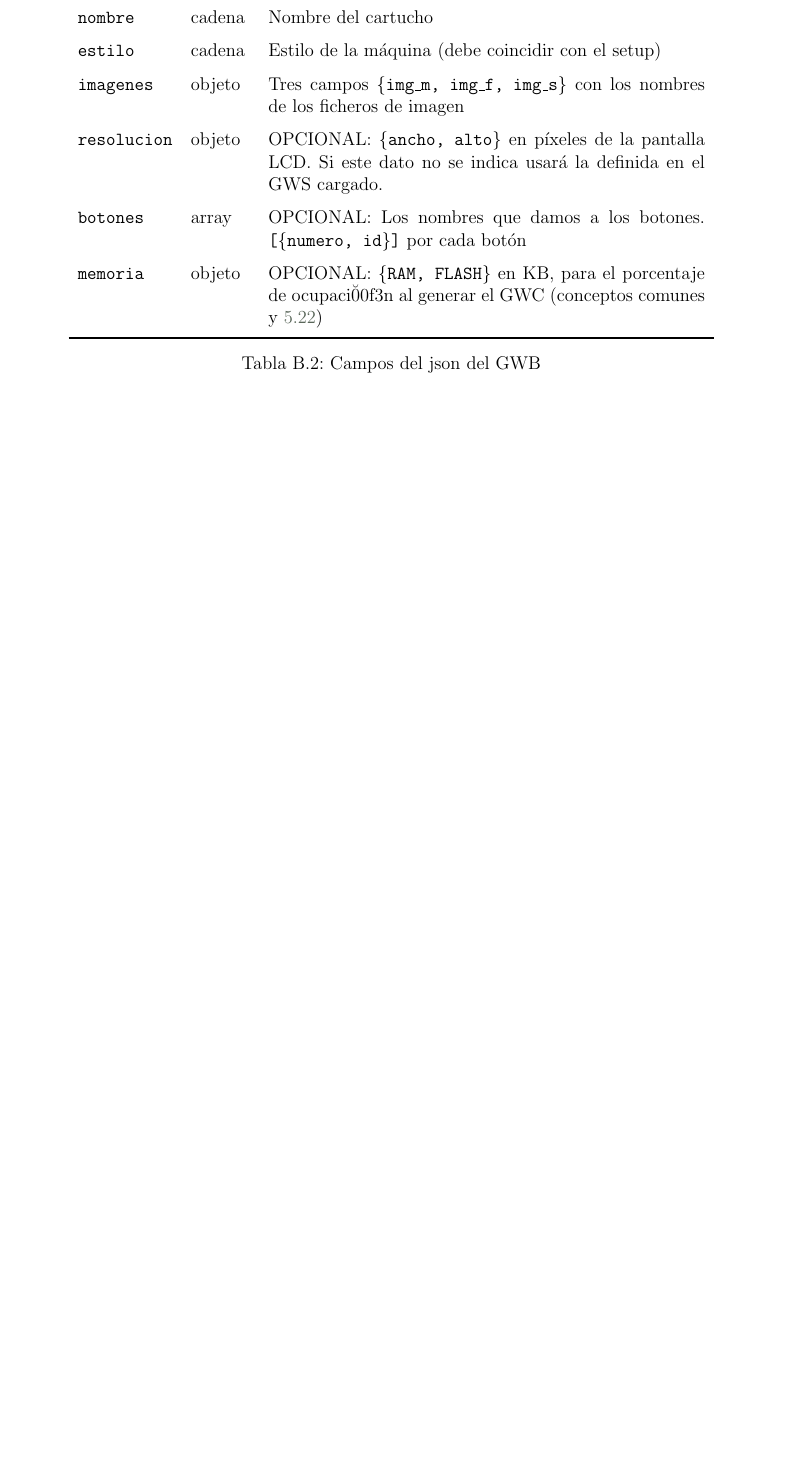
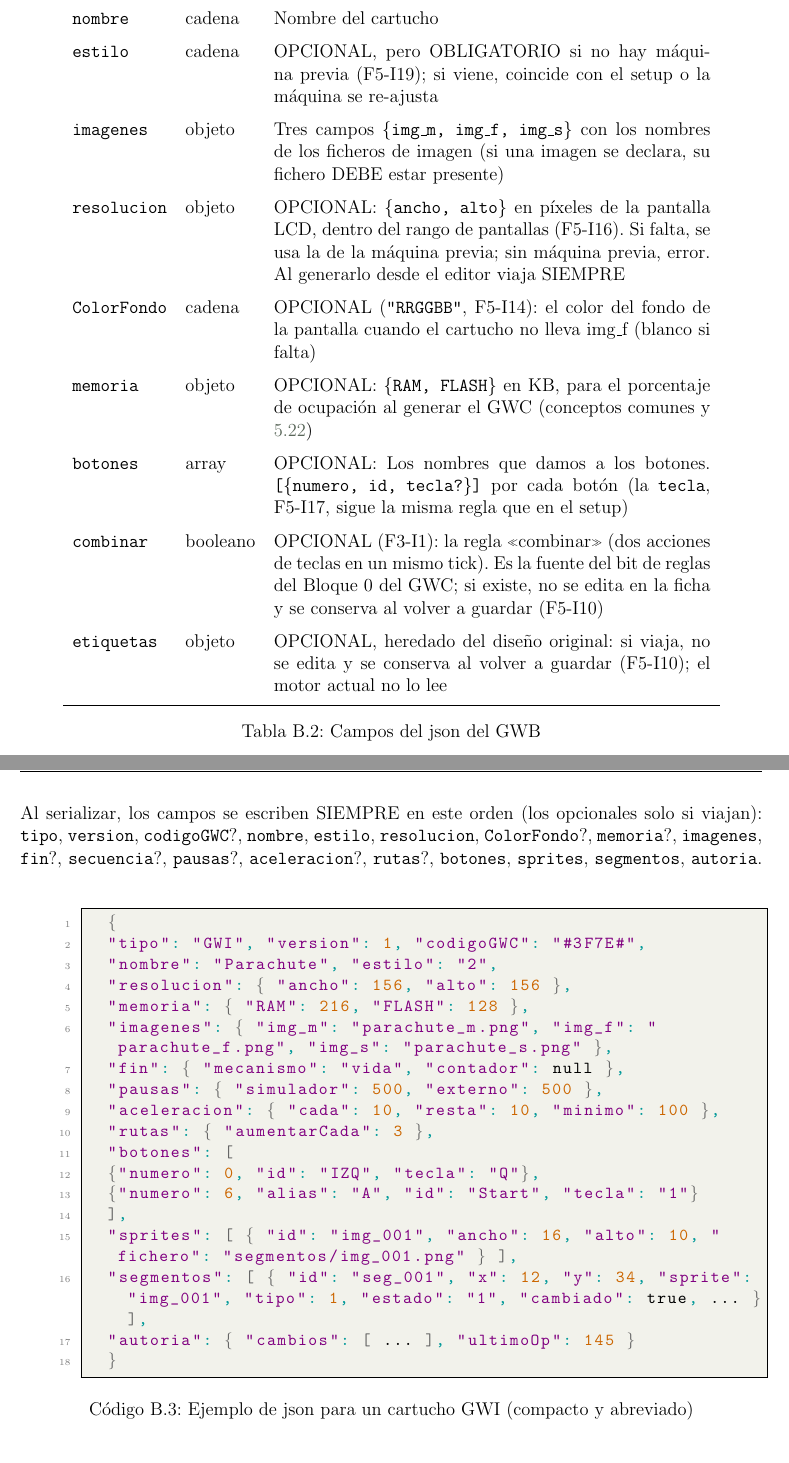
Before and after one commit to javu61/GW, a LaTeX thesis (GW Iteraciones/iteraciones.tex, which reads GW Iteraciones/capitulos/A02/A02-GWB.tex, GW Iteraciones/capitulos/A02/A02-GWI.tex): part of page 281 of 296 before the commit and two parts of pages 281 and 285 of 298 after it, the two joined at a grey line, cut so that both start at the same text, the shorter picture padded with empty space. Compiled offline with pdfLaTeX.

Commit message:
A02: cotejo de los campos del apéndice contra el código (GWS: version/descripcion; GWB: ColorFondo/combinar/etiquetas/tecla; GWI: orden de serialización y cierre del lstlisting; GWC: Bloque 1 de 8 valores con mecanismos de fin 1-2-3, secuencias 0-1 y fuente del bit combinar)
Co-authored-by: javu61 <javu61@users.noreply.github.com>

```diff
--- a/GW Iteraciones/capitulos/A02/A02-GWB.tex
+++ b/GW Iteraciones/capitulos/A02/A02-GWB.tex
@@ -32,11 +32,14 @@ Los campos del JSON asociado a un GWB:
 		\texttt{tipo} & cadena & \texttt{"GWB"} \\
 		\texttt{version} & número & Versión del formato (actualmente 1) \\
 		\texttt{nombre} & cadena & Nombre del cartucho \\
-		\texttt{estilo} & cadena & Estilo de la máquina (debe coincidir con el setup) \\
-		\texttt{imagenes} & objeto & Tres campos \texttt{\{img\_m, img\_f, img\_s\}} con los  nombres de los ficheros de imagen \\
-		\texttt{resolucion} & objeto & OPCIONAL: \texttt{\{ancho, alto\}} en píxeles de la pantalla LCD. Si este dato no se indica usará la definida en el GWS cargado. \\
-		\texttt{botones} & array & OPCIONAL: Los nombres que damos a los botones. \texttt{[\{numero, id\}]} por cada botón \\
-		\texttt{memoria} & objeto & OPCIONAL: \texttt{\{RAM, FLASH\}} en KB, para el porcentaje de ocupaci\u00f3n al generar el GWC (conceptos comunes y \ref{sec:F5I20}) \\
+		\texttt{estilo} & cadena & OPCIONAL, pero OBLIGATORIO si no hay máquina previa (F5-I19); si viene, coincide con el setup o la máquina se re-ajusta \\
+		\texttt{imagenes} & objeto & Tres campos \texttt{\{img\_m, img\_f, img\_s\}} con los  nombres de los ficheros de imagen (si una imagen se declara, su fichero DEBE estar presente) \\
+		\texttt{resolucion} & objeto & OPCIONAL: \texttt{\{ancho, alto\}} en píxeles de la pantalla LCD, dentro del rango de pantallas (F5-I16). Si falta, se usa la de la máquina previa; sin máquina previa, error. Al generarlo desde el editor viaja SIEMPRE \\
+		\texttt{ColorFondo} & cadena & OPCIONAL (\texttt{"#RRGGBB"}, F5-I14): el color del fondo de la pantalla cuando el cartucho no lleva img\_f (blanco si falta) \\
+		\texttt{memoria} & objeto & OPCIONAL: \texttt{\{RAM, FLASH\}} en KB, para el porcentaje de ocupación al generar el GWC (conceptos comunes y \ref{sec:F5I20}) \\
+		\texttt{botones} & array & OPCIONAL: Los nombres que damos a los botones. \texttt{[\{numero, id, tecla?\}]} por cada botón (la \texttt{tecla}, F5-I17, sigue la misma regla que en el setup) \\
+		\texttt{combinar} & booleano & OPCIONAL (F3-I1): la regla «combinar» (dos acciones de teclas en un mismo tick). Es la fuente del bit de reglas del Bloque 0 del GWC; si existe, no se edita en la ficha y se conserva al volver a guardar (F5-I10) \\
+		\texttt{etiquetas} & objeto & OPCIONAL, heredado del diseño original: si viaja, no se edita y se conserva al volver a guardar (F5-I10); el motor actual no lo lee \\
 		\bottomrule
 	\end{tabular}
 	\caption{Campos del json del GWB}
--- a/GW Iteraciones/capitulos/A02/A02-GWI.tex
+++ b/GW Iteraciones/capitulos/A02/A02-GWI.tex
@@ -39,5 +39,3 @@ Los campos incluidos en el json son:
 		\texttt{tipo} & cadena & \texttt{"GWI"} \\
 		\texttt{version} & número & Versión del formato (1) \\
 		\texttt{nombre} & cadena & Nombre del cartucho \\
-		\texttt{estilo} & cadena & Estilo de la máquina \\
-		\texttt{memoria} & objeto & OPCIONAL: \texttt{\{RAM, FLASH\}} en KB, para el porcentaje de ocupaci\u00f3n al generar el GWC (conceptos comunes y \ref{sec:F5I20}) \\
@@ -46,3 +43,7 @@ Los campos incluidos en el json son:
+		\texttt{memoria} & objeto & OPCIONAL: \texttt{\{RAM, FLASH\}} en KB, para el porcentaje de ocupación al generar el GWC (conceptos comunes y \ref{sec:F5I20}) \\
+		\texttt{resolucion}\footnotemark\setcounter{fnA02GWIuno}{\value{footnote}} & objeto & \texttt{\{ancho, alto\}} en píxeles de la pantalla LCD, dentro del rango de pantallas (F5-I16). Este dato es necesario para escalar, por lo que es obligatorio incluirlo siempre.\\
+		\texttt{ColorFondo} & cadena & OPCIONAL (\texttt{"#RRGGBB"}, F5-I14): el color del fondo de la pantalla cuando el cartucho no lleva img\_f (blanco si falta); solo viaja si no es el blanco por defecto \\
+		\texttt{botones} & array & \texttt{[\{numero, id, tecla?\}]} por botón (la \texttt{tecla}, F5-I17, sigue la misma regla que en el setup) \\
 		\texttt{codigoGWC}\footnotemark\setcounter{fnA02GWIdos}{\value{footnote}} & cadena & OPCIONAL: El Código GWC del par, un texto con formato \texttt{"\#HHHH\#"}. Se guarda al generar el GWC y GWI a la vez; si solo se guarda el GWI, se genera sin este campo \\
 		\texttt{imagenes} & objeto & \texttt{\{img\_m, img\_f, img\_s\}} (igual que el GWB) \\
 		\texttt{fin} & objeto & OPCIONAL: \texttt{\{mecanismo, contador\}} con \texttt{mecanismo} en \texttt{vida}, \texttt{muerte} o \texttt{contador} (contador solo con el tercero, 1--4). Propiedad del cartucho, no un segmento \\
@@ -62,7 +63,42 @@ Los campos incluidos en el json son:
 \footnotetext[\value{fnA02GWIuno}]{Este campo se incluyó en la Fase 5 para tener emparejados GWI y GWC.}
 \footnotetext[\value{fnA02GWIdos}]{Este campo se incluyó en la Fase 5 para tener todos los datos necesarios para poder generar el GWC completo tras cargar el GWI sin necesidad de informar nada manualmente.}
 
+Al serializar, los campos se escriben SIEMPRE en este orden (los
+opcionales solo si viajan): \texttt{tipo}, \texttt{version},
+\texttt{codigoGWC}?, \texttt{nombre}, \texttt{estilo},
+\texttt{resolucion}, \texttt{ColorFondo}?, \texttt{memoria}?,
+\texttt{imagenes}, \texttt{fin}?, \texttt{secuencia}?,
+\texttt{pausas}?, \texttt{aceleracion}?, \texttt{rutas}?,
+\texttt{botones}, \texttt{sprites}, \texttt{segmentos},
+\texttt{autoria}.
 
+\begin{lstlisting}[
+	language=json,
+	frame=single,
+	breaklines=true,
+	basicstyle=\ttfamily\small,
+	caption={Ejemplo de json para un cartucho GWI (compacto y abreviado)},
+	label={lst:A02GWIejemplo}
+	]
+	{
+	"tipo": "GWI", "version": 1, "codigoGWC": "#3F7E#",
+	"nombre": "Parachute", "estilo": "2",
+	"resolucion": { "ancho": 156, "alto": 156 },
+	"memoria": { "RAM": 216, "FLASH": 128 },
+	"imagenes": { "img_m": "parachute_m.png", "img_f": "parachute_f.png", "img_s": "parachute_s.png" },
+	"fin": { "mecanismo": "vida", "contador": null },
+	"pausas": { "simulador": 500, "externo": 500 },
+	"aceleracion": { "cada": 10, "resta": 10, "minimo": 100 },
+	"rutas": { "aumentarCada": 3 },
+	"botones": [
+	{"numero": 0, "id": "IZQ", "tecla": "Q"},
+	{"numero": 6, "alias": "A", "id": "Start", "tecla": "1"}
+	],
+	"sprites": [ { "id": "img_001", "ancho": 16, "alto": 10, "fichero": "segmentos/img_001.png" } ],
+	"segmentos": [ { "id": "seg_001", "x": 12, "y": 34, "sprite": "img_001", "tipo": 1, "estado": "1", "cambiado": true, ... } ],
+	"autoria": { "cambios": [ ... ], "ultimoOp": 145 }
+	}
+\end{lstlisting}
 
 Viajan en este json \underline{todos los datos necesarios para diseñar y montar el
 cartucho}, incluyendo el setup de la máquina para el que se ha diseñado. Los campos opcionales usan los valores
```
Also changed, not shown: GW Iteraciones/capitulos/A02/A02-GWC.tex (+9 -9 lines), GW Iteraciones/capitulos/A02/A02-GWS.tex (+17 -10 lines), GW Iteraciones/capitulos/A02/A02-GWB.tex (8 more changed lines), GW Iteraciones/capitulos/A02/A02-GWI.tex (3 more changed lines).
